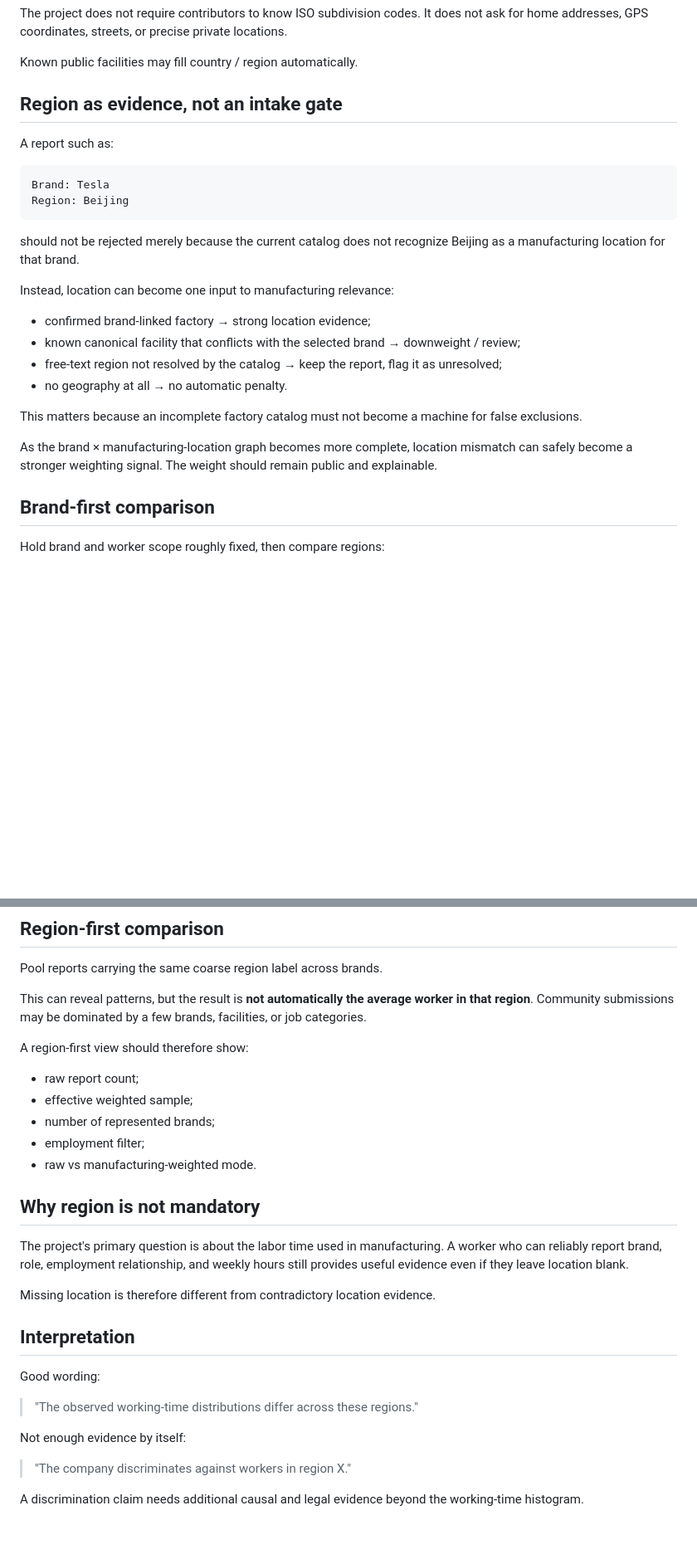
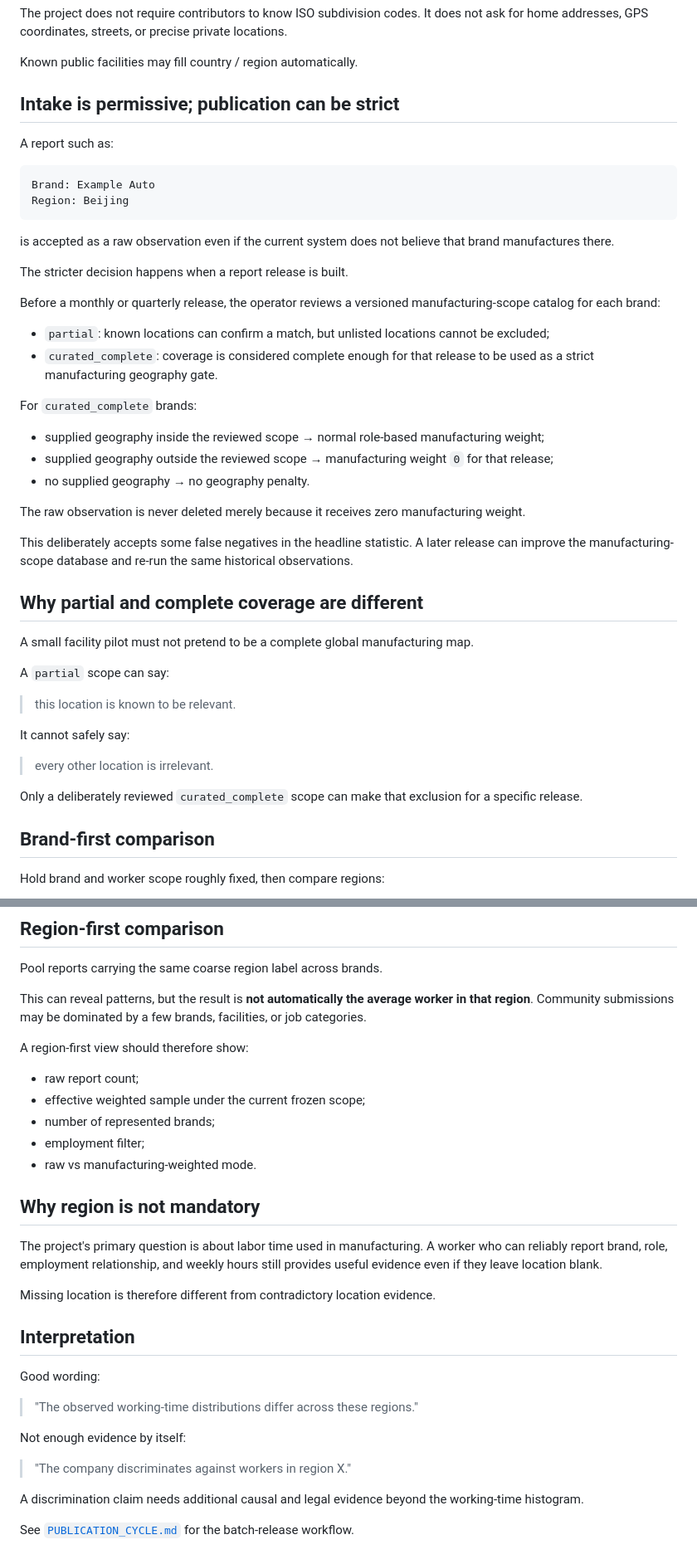
Before and after one commit to 6jingyong/open-worktime, a Markdown page: docs/GEOGRAPHY.md, 2 parts joined by grey strips. Shown at 83% size. Rendered like a GitHub page; blank space fills up the shorter version.

Commit message:
docs: make geography strict only at reviewed release time

````diff
--- a/docs/GEOGRAPHY.md
+++ b/docs/GEOGRAPHY.md
@@ -28,27 +28,47 @@ The project does not require contributors to know ISO subdivision codes. It does
 
 Known public facilities may fill country / region automatically.
 
-## Region as evidence, not an intake gate
+## Intake is permissive; publication can be strict
 
 A report such as:
 
 ```text
-Brand: Tesla
+Brand: Example Auto
 Region: Beijing
 ```
 
-should not be rejected merely because the current catalog does not recognize Beijing as a manufacturing location for that brand.
+is accepted as a raw observation even if the current system does not believe that brand manufactures there.
 
-Instead, location can become one input to manufacturing relevance:
+The stricter decision happens when a report release is built.
 
-- confirmed brand-linked factory → strong location evidence;
-- known canonical facility that conflicts with the selected brand → downweight / review;
-- free-text region not resolved by the catalog → keep the report, flag it as unresolved;
-- no geography at all → no automatic penalty.
+Before a monthly or quarterly release, the operator reviews a versioned manufacturing-scope catalog for each brand:
 
-This matters because an incomplete factory catalog must not become a machine for false exclusions.
+- `partial`: known locations can confirm a match, but unlisted locations cannot be excluded;
+- `curated_complete`: coverage is considered complete enough for that release to be used as a strict manufacturing geography gate.
 
-As the brand × manufacturing-location graph becomes more complete, location mismatch can safely become a stronger weighting signal. The weight should remain public and explainable.
+For `curated_complete` brands:
+
+- supplied geography inside the reviewed scope → normal role-based manufacturing weight;
+- supplied geography outside the reviewed scope → manufacturing weight `0` for that release;
+- no supplied geography → no geography penalty.
+
+The raw observation is never deleted merely because it receives zero manufacturing weight.
+
+This deliberately accepts some false negatives in the headline statistic. A later release can improve the manufacturing-scope database and re-run the same historical observations.
+
+## Why partial and complete coverage are different
+
+A small facility pilot must not pretend to be a complete global manufacturing map.
+
+A `partial` scope can say:
+
+> this location is known to be relevant.
+
+It cannot safely say:
+
+> every other location is irrelevant.
+
+Only a deliberately reviewed `curated_complete` scope can make that exclusion for a specific release.
 
 ## Brand-first comparison
 
@@ -74,14 +94,14 @@ This can reveal patterns, but the result is **not automatically the average work
 A region-first view should therefore show:
 
 - raw report count;
-- effective weighted sample;
+- effective weighted sample under the current frozen scope;
 - number of represented brands;
 - employment filter;
 - raw vs manufacturing-weighted mode.
 
 ## Why region is not mandatory
 
-The project's primary question is about the labor time used in manufacturing. A worker who can reliably report brand, role, employment relationship, and weekly hours still provides useful evidence even if they leave location blank.
+The project's primary question is about labor time used in manufacturing. A worker who can reliably report brand, role, employment relationship, and weekly hours still provides useful evidence even if they leave location blank.
 
 Missing location is therefore different from contradictory location evidence.
 
@@ -96,3 +116,5 @@ Not enough evidence by itself:
 > "The company discriminates against workers in region X."
 
 A discrimination claim needs additional causal and legal evidence beyond the working-time histogram.
+
+See [`PUBLICATION_CYCLE.md`](PUBLICATION_CYCLE.md) for the batch-release workflow.
````
